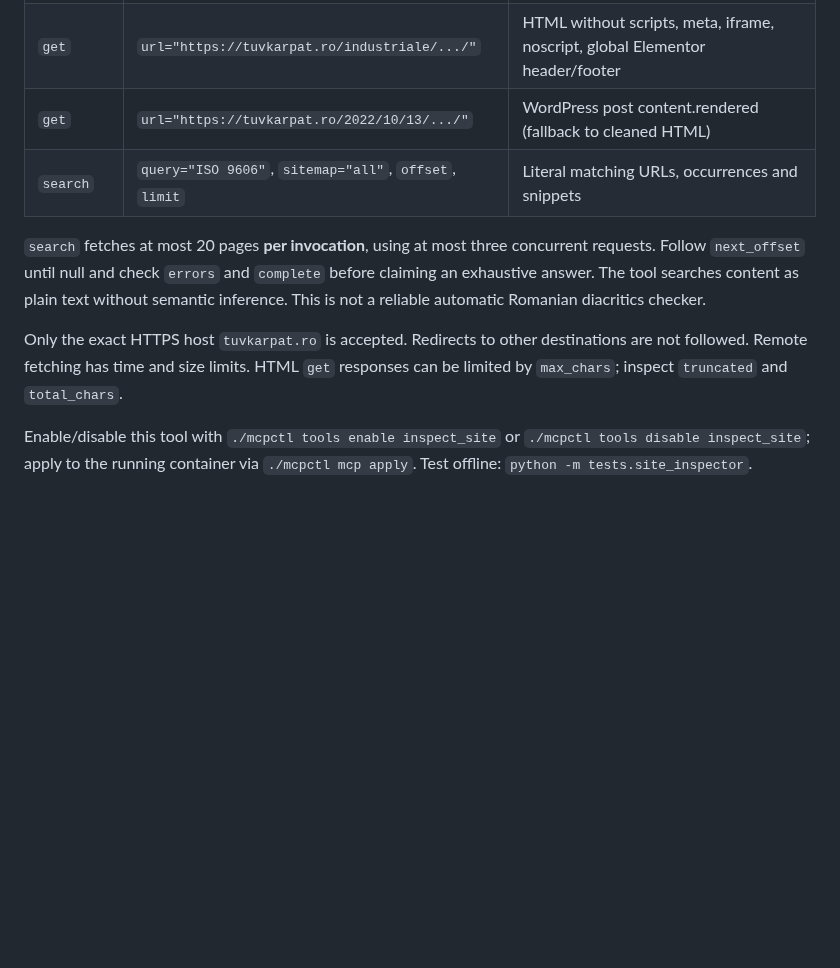
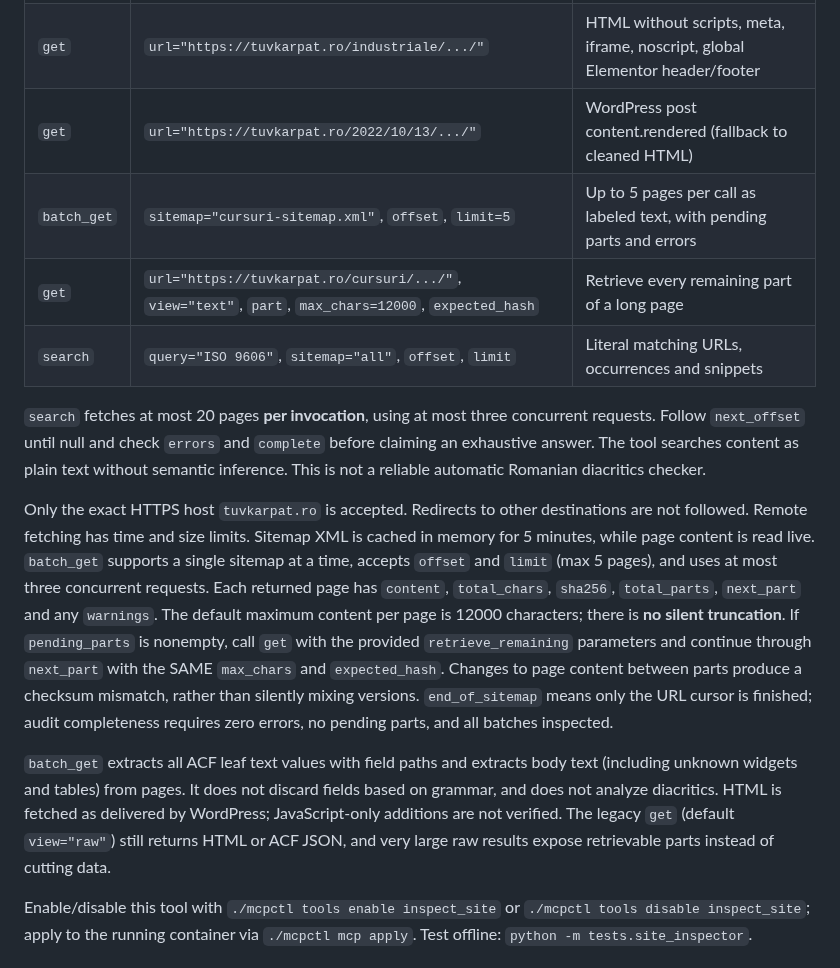
Before and after one commit to cristake007/mcp, a Markdown page: README.md, the part around the change. Rendered like a GitHub page; blank space fills up the shorter version.

Commit message:
docs: describe batch_get, complete text parts and retry protocol

```diff
--- a/README.md
+++ b/README.md
@@ -40,6 +40,8 @@ and uses the working browser-like headers with `curl`.
 | `get` | `url="https://tuvkarpat.ro/cursuri/.../"` | Full ACF JSON for courses |
 | `get` | `url="https://tuvkarpat.ro/industriale/.../"` | HTML without scripts, meta, iframe, noscript, global Elementor header/footer |
 | `get` | `url="https://tuvkarpat.ro/2022/10/13/.../"` | WordPress post content.rendered (fallback to cleaned HTML) |
+| `batch_get` | `sitemap="cursuri-sitemap.xml"`, `offset`, `limit=5` | Up to 5 pages per call as labeled text, with pending parts and errors |
+| `get` | `url="https://tuvkarpat.ro/cursuri/.../"`, `view="text"`, `part`, `max_chars=12000`, `expected_hash` | Retrieve every remaining part of a long page |
 | `search` | `query="ISO 9606"`, `sitemap="all"`, `offset`, `limit` | Literal matching URLs, occurrences and snippets |
 
 `search` fetches at most 20 pages **per invocation**, using at most three
@@ -50,8 +52,25 @@ automatic Romanian diacritics checker.
 
 Only the exact HTTPS host `tuvkarpat.ro` is accepted. Redirects to other
 destinations are not followed. Remote fetching has time and size limits.
-HTML `get` responses can be limited by `max_chars`; inspect `truncated`
-and `total_chars`.
+Sitemap XML is cached in memory for 5 minutes, while page content is read live.
+`batch_get` supports a single sitemap at a time, accepts `offset` and
+`limit` (max 5 pages), and uses at most three concurrent requests. Each
+returned page has `content`, `total_chars`, `sha256`, `total_parts`,
+`next_part` and any `warnings`. The default maximum content per page
+is 12000 characters; there is **no silent truncation**. If `pending_parts`
+is nonempty, call `get` with the provided `retrieve_remaining` parameters
+and continue through `next_part` with the SAME `max_chars` and `expected_hash`.
+Changes to page content between parts produce a checksum mismatch, rather
+than silently mixing versions. `end_of_sitemap` means only the URL cursor
+is finished; audit completeness requires zero errors, no pending parts, and
+all batches inspected.
+
+`batch_get` extracts all ACF leaf text values with field paths and extracts
+body text (including unknown widgets and tables) from pages. It does not
+discard fields based on grammar, and does not analyze diacritics. HTML is
+fetched as delivered by WordPress; JavaScript-only additions are not verified.
+The legacy `get` (default `view="raw"`) still returns HTML or ACF JSON,
+and very large raw results expose retrievable parts instead of cutting data.
 
 Enable/disable this tool with `./mcpctl tools enable inspect_site` or
 `./mcpctl tools disable inspect_site`; apply to the running container via
```
